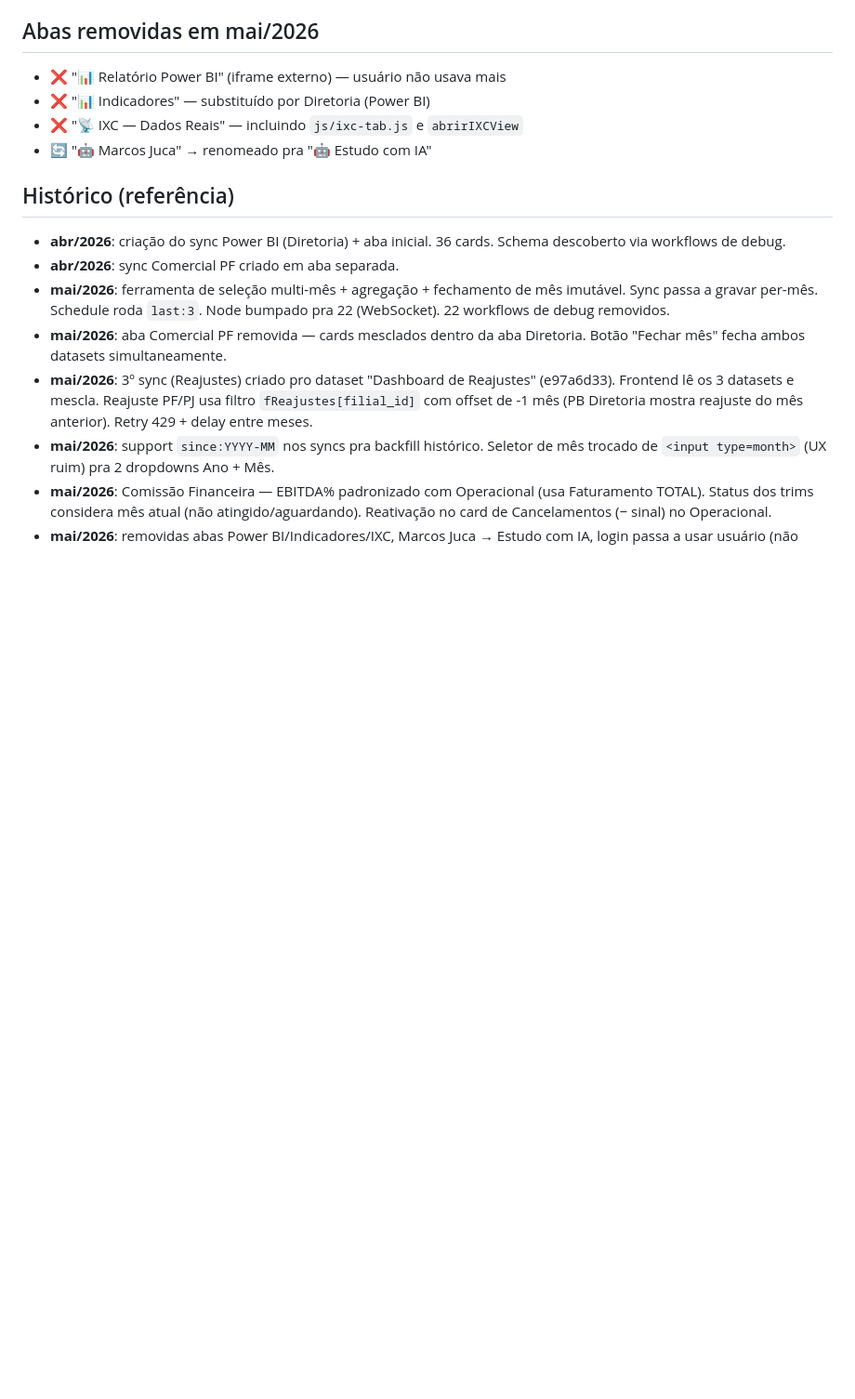
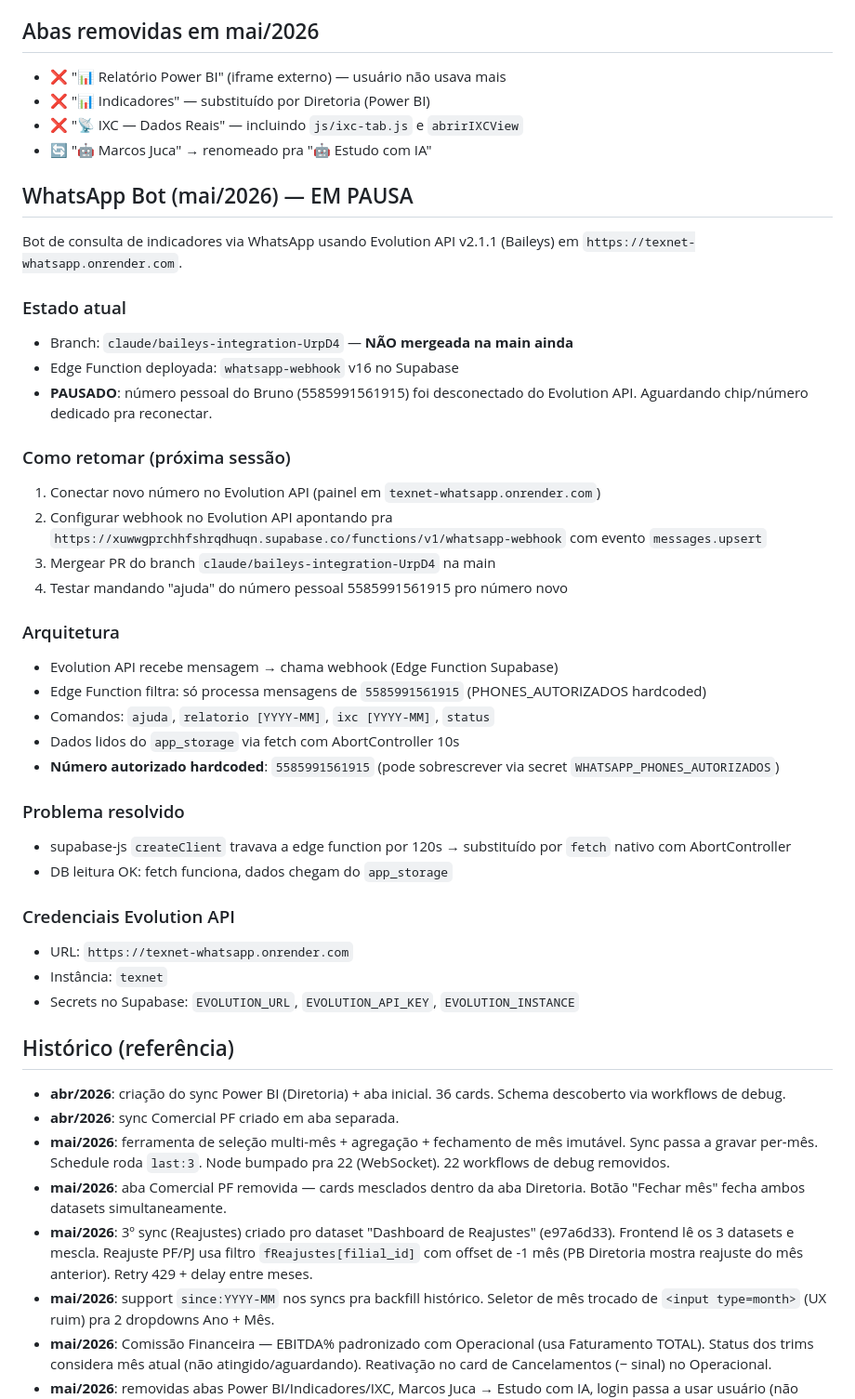
Before and after one commit to brunohrb/indicadores, a Markdown page: CLAUDE.md, the part around the change. Shown at 93% size. Drawn GitHub-style; blank space fills up the shorter version.

Commit message:
docs: atualizar CLAUDE.md com estado do bot WhatsApp (pausado)
Bot em pausa aguardando número dedicado. Documenta arquitetura,
como retomar e problemas resolvidos.

https://claude.ai/code/session_01Rz3DeZboLVtcqyEMxo3rSx

```diff
--- a/CLAUDE.md
+++ b/CLAUDE.md
@@ -164,6 +164,37 @@ Pra gerar hash: `echo -n "minhasenha" | sha256sum`.
 - ❌ "📡 IXC — Dados Reais" — incluindo `js/ixc-tab.js` e `abrirIXCView`
 - 🔄 "🤖 Marcos Juca" → renomeado pra "🤖 Estudo com IA"
 
+## WhatsApp Bot (mai/2026) — EM PAUSA
+
+Bot de consulta de indicadores via WhatsApp usando Evolution API v2.1.1 (Baileys) em `https://texnet-whatsapp.onrender.com`.
+
+### Estado atual
+- Branch: `claude/baileys-integration-UrpD4` — **NÃO mergeada na main ainda**
+- Edge Function deployada: `whatsapp-webhook` v16 no Supabase
+- **PAUSADO**: número pessoal do Bruno (5585991561915) foi desconectado do Evolution API. Aguardando chip/número dedicado pra reconectar.
+
+### Como retomar (próxima sessão)
+1. Conectar novo número no Evolution API (painel em `texnet-whatsapp.onrender.com`)
+2. Configurar webhook no Evolution API apontando pra `https://xuwwgprchhfshrqdhuqn.supabase.co/functions/v1/whatsapp-webhook` com evento `messages.upsert`
+3. Mergear PR do branch `claude/baileys-integration-UrpD4` na main
+4. Testar mandando "ajuda" do número pessoal 5585991561915 pro número novo
+
+### Arquitetura
+- Evolution API recebe mensagem → chama webhook (Edge Function Supabase)
+- Edge Function filtra: só processa mensagens de `5585991561915` (PHONES_AUTORIZADOS hardcoded)
+- Comandos: `ajuda`, `relatorio [YYYY-MM]`, `ixc [YYYY-MM]`, `status`
+- Dados lidos do `app_storage` via fetch com AbortController 10s
+- **Número autorizado hardcoded**: `5585991561915` (pode sobrescrever via secret `WHATSAPP_PHONES_AUTORIZADOS`)
+
+### Problema resolvido
+- supabase-js `createClient` travava a edge function por 120s → substituído por `fetch` nativo com AbortController
+- DB leitura OK: fetch funciona, dados chegam do `app_storage`
+
+### Credenciais Evolution API
+- URL: `https://texnet-whatsapp.onrender.com`
+- Instância: `texnet`
+- Secrets no Supabase: `EVOLUTION_URL`, `EVOLUTION_API_KEY`, `EVOLUTION_INSTANCE`
+
 ## Histórico (referência)
 
 - **abr/2026**: criação do sync Power BI (Diretoria) + aba inicial. 36 cards. Schema descoberto via workflows de debug.
```
